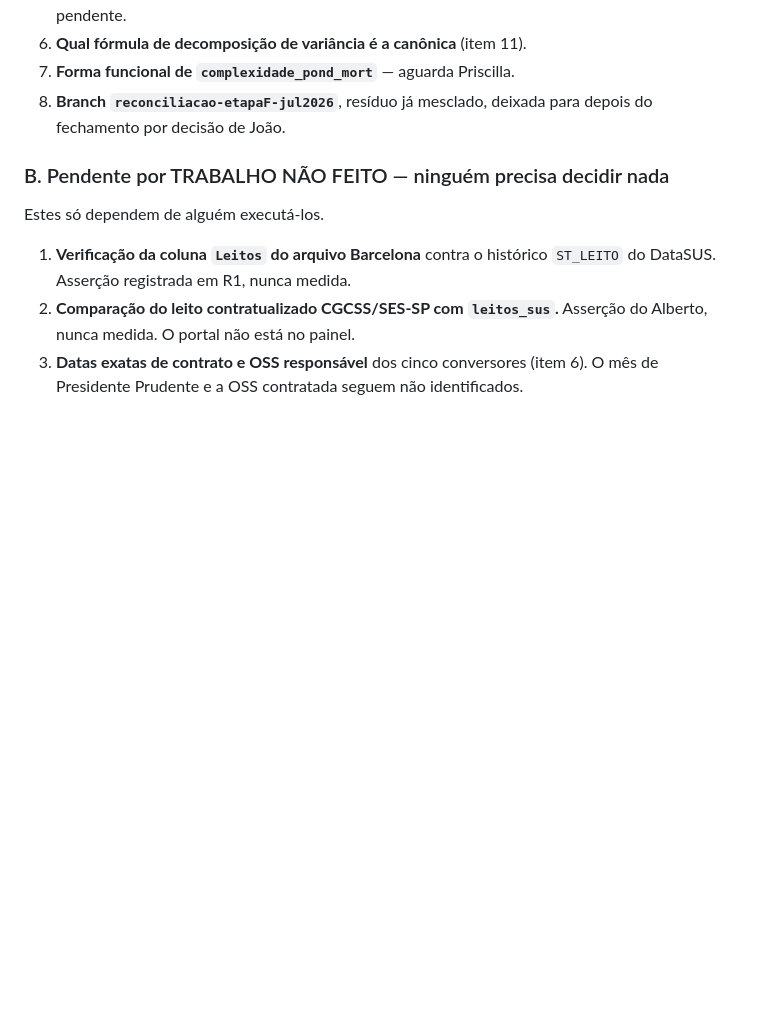
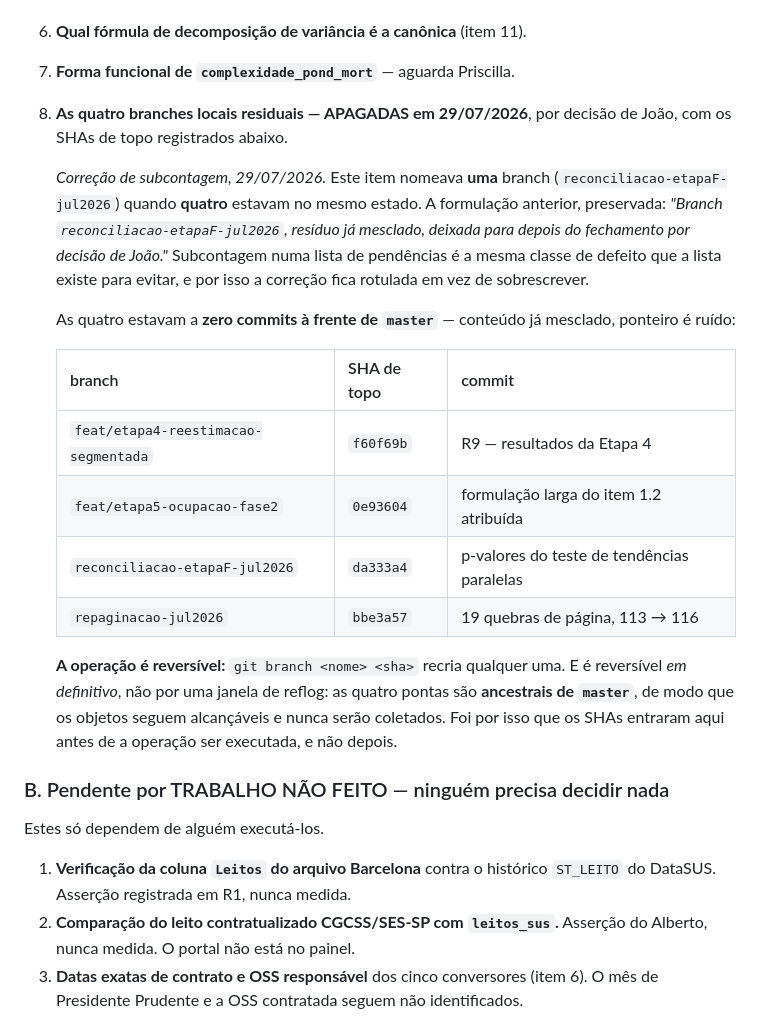
Before and after one commit to JoaoEPGarcia/gestao-hospitalar-sus-sp, a Markdown page: PENDENCIAS.md, the part around the change. GitHub-like rendering; blank space fills up the shorter version.

Commit message:
docs: as quatro branches residuais apagadas, com os SHAs registrados antes
O item 12.A.8 nomeava uma branch quando quatro estavam no mesmo estado -
zero commits a frente de master. Subcontagem em lista de pendencias e a
mesma classe de defeito que a lista existe para evitar; a formulacao
anterior fica preservada e rotulada, como o projeto ja faz com R1.

Os quatro SHAs de topo entram no registro ANTES da operacao, de modo que
git branch <nome> <sha> recria qualquer uma. A reversibilidade nao depende
de janela de reflog: as quatro pontas sao ancestrais de master e os
objetos seguem alcancaveis.

Co-Authored-By: Claude Opus 5 <noreply@anthropic.com>

```diff
--- a/PENDENCIAS.md
+++ b/PENDENCIAS.md
@@ -845,8 +845,32 @@ Nenhum destes é destravado por mais análise.
    verdadeiro. É decisão de escopo, não de trabalho pendente.
 6. **Qual fórmula de decomposição de variância é a canônica** (item 11).
 7. **Forma funcional de `complexidade_pond_mort`** — aguarda Priscilla.
-8. **Branch `reconciliacao-etapaF-jul2026`**, resíduo já mesclado, deixada
-   para depois do fechamento por decisão de João.
+8. **As quatro branches locais residuais — APAGADAS em 29/07/2026**, por
+   decisão de João, com os SHAs de topo registrados abaixo.
+
+   *Correção de subcontagem, 29/07/2026.* Este item nomeava **uma** branch
+   (`reconciliacao-etapaF-jul2026`) quando **quatro** estavam no mesmo
+   estado. A formulação anterior, preservada: *"Branch
+   `reconciliacao-etapaF-jul2026`, resíduo já mesclado, deixada para depois
+   do fechamento por decisão de João."* Subcontagem numa lista de pendências
+   é a mesma classe de defeito que a lista existe para evitar, e por isso a
+   correção fica rotulada em vez de sobrescrever.
+
+   As quatro estavam a **zero commits à frente de `master`** — conteúdo já
+   mesclado, ponteiro é ruído:
+
+   | branch | SHA de topo | commit |
+   |---|---|---|
+   | `feat/etapa4-reestimacao-segmentada` | `f60f69b` | R9 — resultados da Etapa 4 |
+   | `feat/etapa5-ocupacao-fase2` | `0e93604` | formulação larga do item 1.2 atribuída |
+   | `reconciliacao-etapaF-jul2026` | `da333a4` | p-valores do teste de tendências paralelas |
+   | `repaginacao-jul2026` | `bbe3a57` | 19 quebras de página, 113 → 116 |
+
+   **A operação é reversível:** `git branch <nome> <sha>` recria qualquer
+   uma. E é reversível *em definitivo*, não por uma janela de reflog: as
+   quatro pontas são **ancestrais de `master`**, de modo que os objetos
+   seguem alcançáveis e nunca serão coletados. Foi por isso que os SHAs
+   entraram aqui antes de a operação ser executada, e não depois.
 
 ### B. Pendente por TRABALHO NÃO FEITO — ninguém precisa decidir nada
 
```
